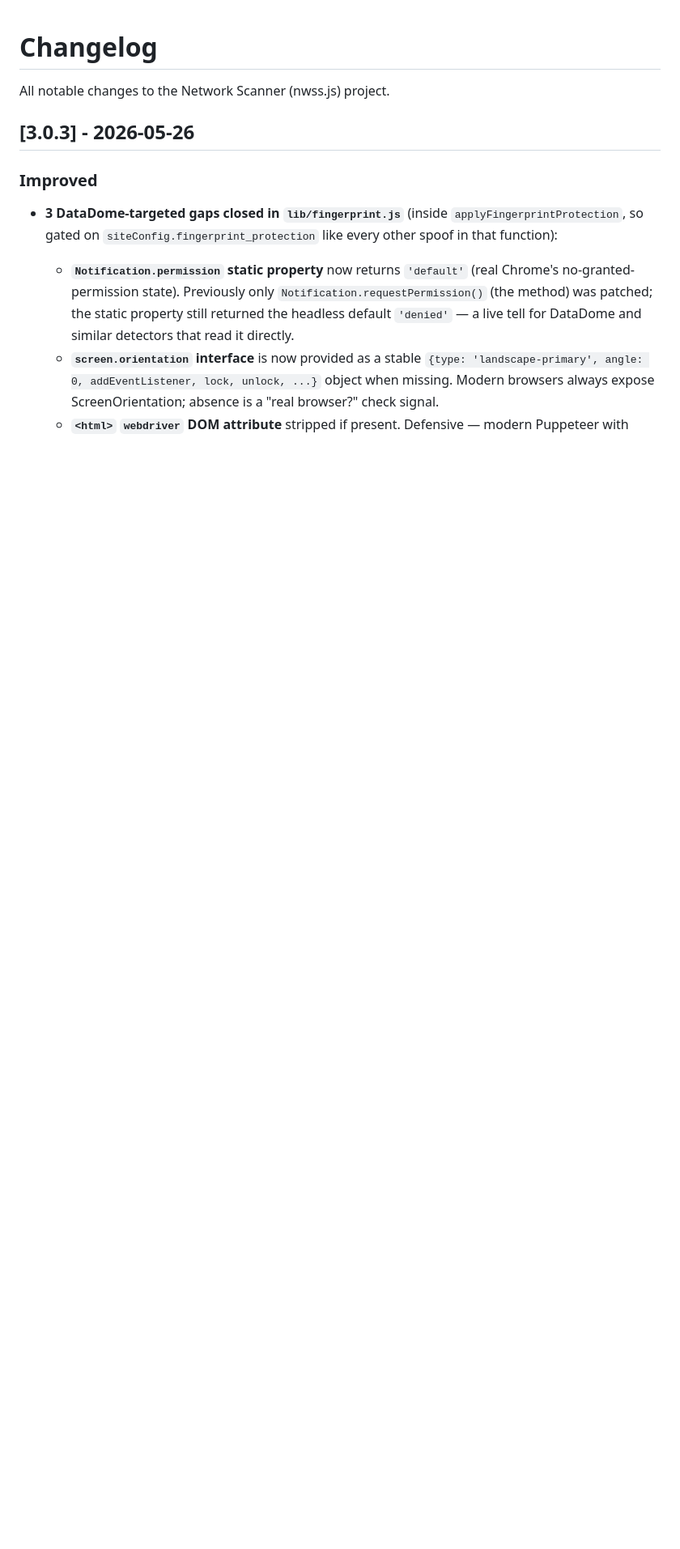
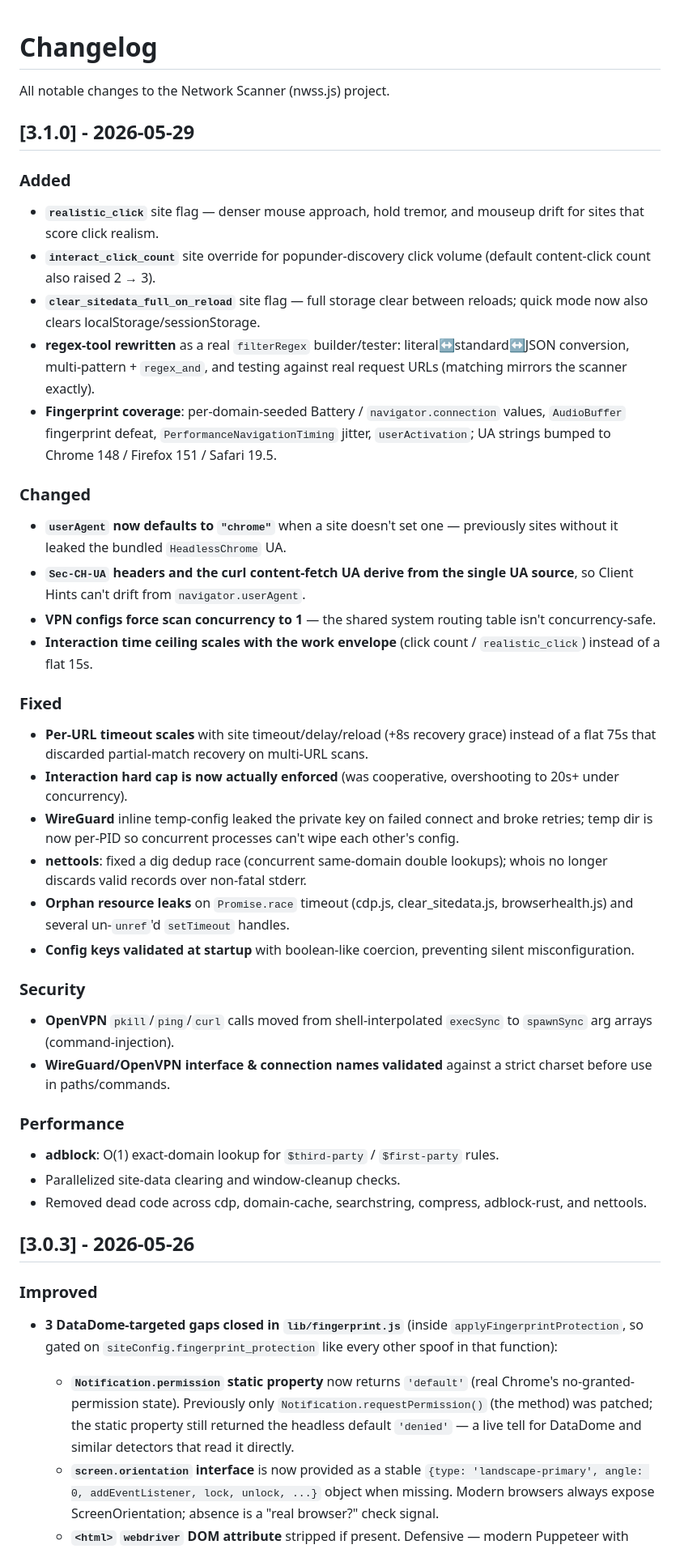
Before and after one commit to ryanbr/network-scanner, a Markdown page: CHANGELOG.md, the part around the change. Shown at 81% size. Drawn GitHub-style; blank space fills up the shorter version.

Commit message:
changelog: add 3.1.0 release notes

```diff
--- a/CHANGELOG.md
+++ b/CHANGELOG.md
@@ -1,6 +1,38 @@
 # Changelog
 
 All notable changes to the Network Scanner (nwss.js) project.
+
+## [3.1.0] - 2026-05-29
+
+### Added
+- **`realistic_click`** site flag — denser mouse approach, hold tremor, and mouseup drift for sites that score click realism.
+- **`interact_click_count`** site override for popunder-discovery click volume (default content-click count also raised 2 → 3).
+- **`clear_sitedata_full_on_reload`** site flag — full storage clear between reloads; quick mode now also clears localStorage/sessionStorage.
+- **regex-tool rewritten** as a real `filterRegex` builder/tester: literal↔standard↔JSON conversion, multi-pattern + `regex_and`, and testing against real request URLs (matching mirrors the scanner exactly).
+- **Fingerprint coverage**: per-domain-seeded Battery / `navigator.connection` values, `AudioBuffer` fingerprint defeat, `PerformanceNavigationTiming` jitter, `userActivation`; UA strings bumped to Chrome 148 / Firefox 151 / Safari 19.5.
+
+### Changed
+- **`userAgent` now defaults to `"chrome"`** when a site doesn't set one — previously sites without it leaked the bundled `HeadlessChrome` UA.
+- **`Sec-CH-UA` headers and the curl content-fetch UA derive from the single UA source**, so Client Hints can't drift from `navigator.userAgent`.
+- **VPN configs force scan concurrency to 1** — the shared system routing table isn't concurrency-safe.
+- **Interaction time ceiling scales with the work envelope** (click count / `realistic_click`) instead of a flat 15s.
+
+### Fixed
+- **Per-URL timeout scales** with site timeout/delay/reload (+8s recovery grace) instead of a flat 75s that discarded partial-match recovery on multi-URL scans.
+- **Interaction hard cap is now actually enforced** (was cooperative, overshooting to 20s+ under concurrency).
+- **WireGuard** inline temp-config leaked the private key on failed connect and broke retries; temp dir is now per-PID so concurrent processes can't wipe each other's config.
+- **nettools**: fixed a dig dedup race (concurrent same-domain double lookups); whois no longer discards valid records over non-fatal stderr.
+- **Orphan resource leaks** on `Promise.race` timeout (cdp.js, clear_sitedata.js, browserhealth.js) and several un-`unref`'d `setTimeout` handles.
+- **Config keys validated at startup** with boolean-like coercion, preventing silent misconfiguration.
+
+### Security
+- **OpenVPN** `pkill`/`ping`/`curl` calls moved from shell-interpolated `execSync` to `spawnSync` arg arrays (command-injection).
+- **WireGuard/OpenVPN interface & connection names validated** against a strict charset before use in paths/commands.
+
+### Performance
+- **adblock**: O(1) exact-domain lookup for `$third-party` / `$first-party` rules.
+- Parallelized site-data clearing and window-cleanup checks.
+- Removed dead code across cdp, domain-cache, searchstring, compress, adblock-rust, and nettools.
 
 ## [3.0.3] - 2026-05-26
 
```
